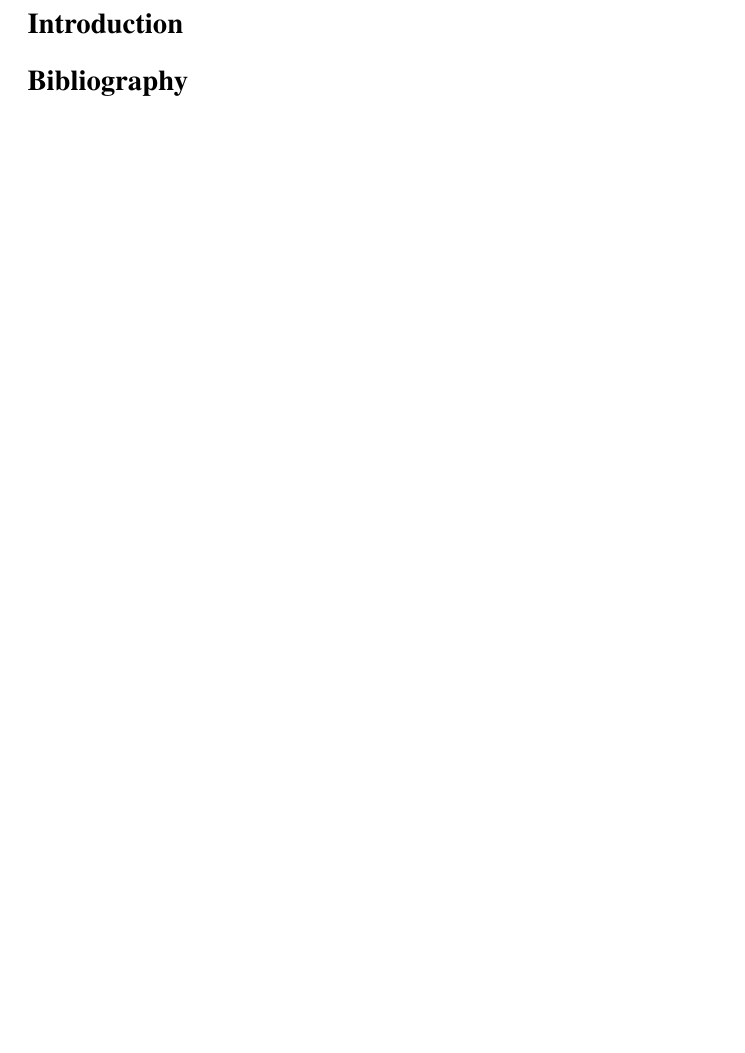
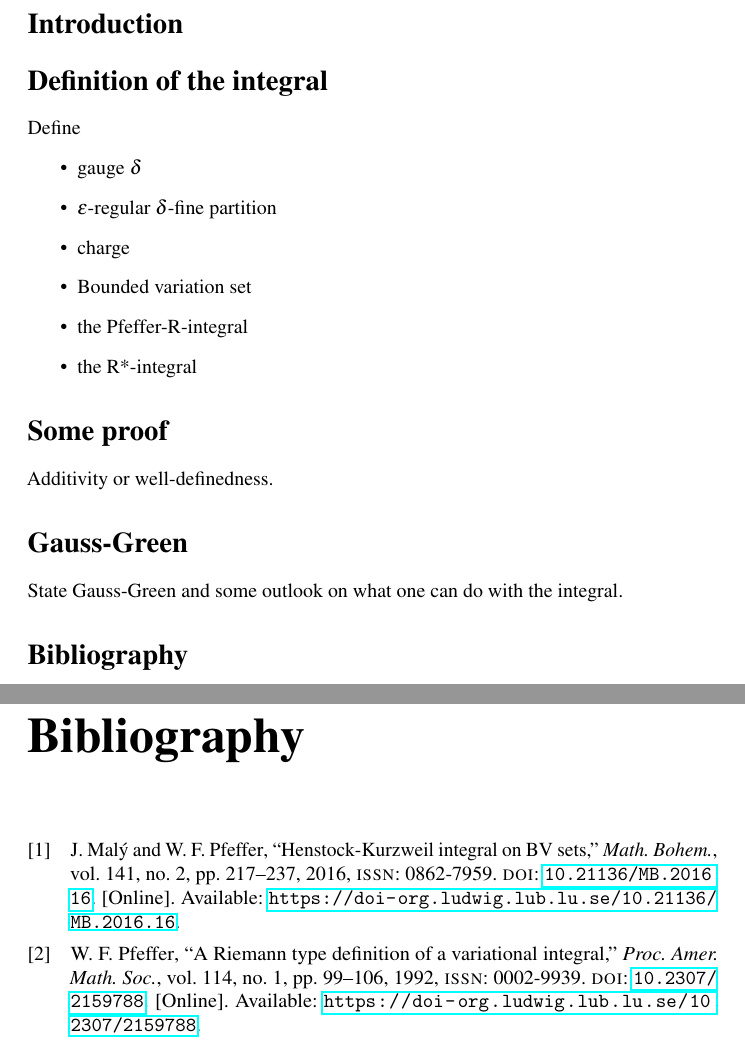
Before and after one commit to TheoKoppenhoefer/integration-theory-VT23, a LaTeX document (Report/Essay_TheoKoppenhoefer.tex, which reads Report/bibliography.bib): part of page 2 of 2 before the commit and two parts of pages 2 and 3 of 3 after it, the two joined at a grey line, cut so that both start at the same text, the shorter picture padded with empty space. Compiled offline with pdfLaTeX.

Commit message:
added bibliography

```diff
--- a/Report/Essay_TheoKoppenhoefer.tex
+++ b/Report/Essay_TheoKoppenhoefer.tex
@@ -22,6 +22,27 @@
 
 \section{Introduction}
 
+\section{Definition of the integral}
+
+Define
+\begin{itemize}
+	\item gauge $\delta$
+	\item $\e$-regular $\delta$-fine partition
+	\item charge
+	\item Bounded variation set
+	\item the Pfeffer-R-integral
+	\item the R*-integral
+\end{itemize}
+
+\section{Some proof}
+
+Additivity or well-definedness.
+
+
+\section{Gauss-Green}
+
+State Gauss-Green and some outlook on what one can do with the integral.
+
 
 \section*{Bibliography}
 \nocite{*}
--- a/Report/bibliography.bib
+++ b/Report/bibliography.bib
@@ -0,0 +4 @@
+   JOURNAL = {Math. Bohem.},
@@ -0,0 +10 @@
+     PAGES = {217--237},
@@ -0,0 +15 @@
+       DOI = {10.21136/MB.2016.16},
@@ -0,0 +22 @@
+   JOURNAL = {Proc. Amer. Math. Soc.},
@@ -0,0 +27 @@
+     PAGES = {99--106},
@@ -0,0 +33,2 @@
+       URL = {https://doi-org.ludwig.lub.lu.se/10.2307/2159788},
+}
```
Also changed, not shown: Report/Essay_TheoKoppenhoefer.pdf, Report/bibliography.bib (27 more changed lines).
